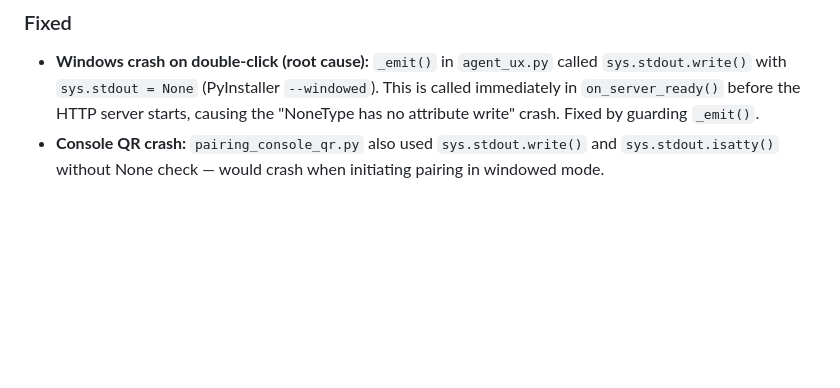
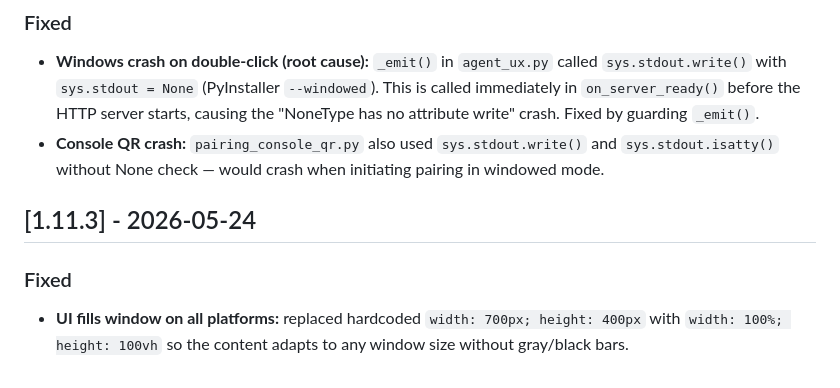
Before and after one commit to JUANES545/DeckBridgeAgent, a Markdown page: CHANGELOG.md, the part around the change. GitHub-like rendering; blank space fills up the shorter version.

Commit message:
docs: update CHANGELOG for v1.11.3

```diff
--- a/CHANGELOG.md
+++ b/CHANGELOG.md
@@ -146,3 +146,9 @@ The format is based on [Keep a Changelog](https://keepachangelog.com/en/1.1.0/).
 
 - **Windows crash on double-click (root cause):** `_emit()` in `agent_ux.py` called `sys.stdout.write()` with `sys.stdout = None` (PyInstaller `--windowed`). This is called immediately in `on_server_ready()` before the HTTP server starts, causing the "NoneType has no attribute write" crash. Fixed by guarding `_emit()`.
 - **Console QR crash:** `pairing_console_qr.py` also used `sys.stdout.write()` and `sys.stdout.isatty()` without None check — would crash when initiating pairing in windowed mode.
+
+## [1.11.3] - 2026-05-24
+
+### Fixed
+
+- **UI fills window on all platforms:** replaced hardcoded `width: 700px; height: 400px` with `width: 100%; height: 100vh` so the content adapts to any window size without gray/black bars.
```
